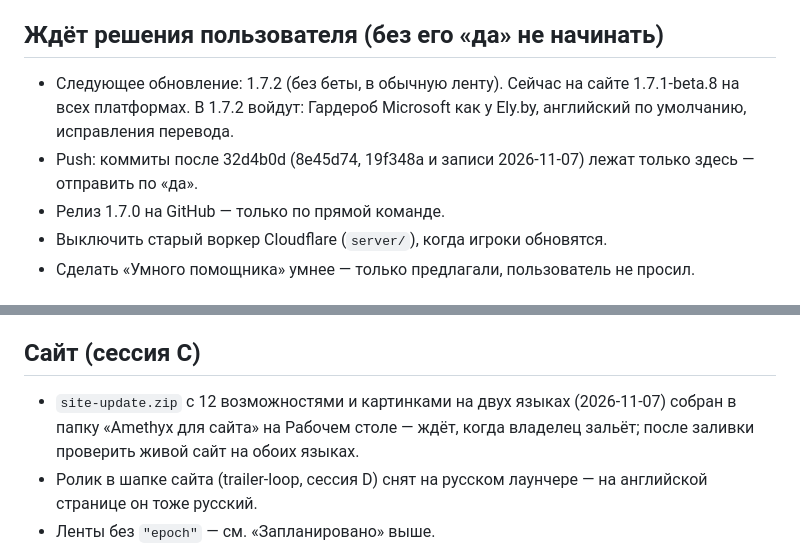
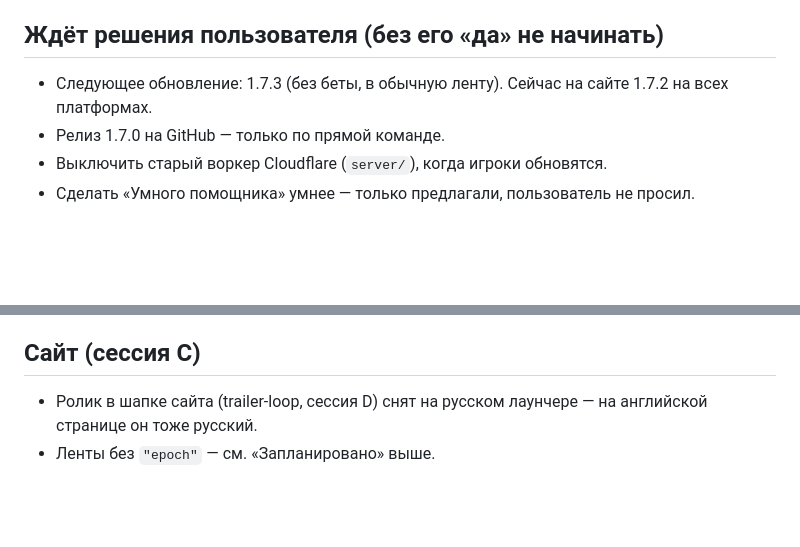
Before and after one commit to VanillaPlusLauncher/VanillaPlus, a Markdown page: docs/TODO.md, 2 parts joined by grey strips. Drawn GitHub-style; blank space fills up the shorter version.

```diff
--- a/docs/TODO.md
+++ b/docs/TODO.md
@@ -3,9 +3,7 @@
 Обновлено 2026-11-07. Сделанное — удалить отсюда и записать в docs/PROGRESS.md.
 
 ## Ждёт решения пользователя (без его «да» не начинать)
-- Следующее обновление: 1.7.2 (без беты, в обычную ленту). Сейчас на сайте 1.7.1-beta.8 на всех платформах.
-  В 1.7.2 войдут: Гардероб Microsoft как у Ely.by, английский по умолчанию, исправления перевода.
-- Push: коммиты после 32d4b0d (8e45d74, 19f348a и записи 2026-11-07) лежат только здесь — отправить по «да».
+- Следующее обновление: 1.7.3 (без беты, в обычную ленту). Сейчас на сайте 1.7.2 на всех платформах.
 - Релиз 1.7.0 на GitHub — только по прямой команде.
 - Выключить старый воркер Cloudflare (`server/`), когда игроки обновятся.
 - Сделать «Умного помощника» умнее — только предлагали, пользователь не просил.
@@ -41,8 +39,6 @@
 - Точные шаги игрока «удалил мод, скачал новый — не видно» не воспроизведены; слежение за папками должно это закрывать.
 
 ## Сайт (сессия C)
-- `site-update.zip` с 12 возможностями и картинками на двух языках (2026-11-07) собран в папку «Amethyx для сайта» на
-  Рабочем столе — ждёт, когда владелец зальёт; после заливки проверить живой сайт на обоих языках.
 - Ролик в шапке сайта (trailer-loop, сессия D) снят на русском лаунчере — на английской странице он тоже русский.
 - Ленты без `"epoch"` — см. «Запланировано» выше.
 - Полный тест API сайта (`installer/site/api-test.mjs`) не запускался после поломки php 8.1: нужен тестовый
```
Also changed, not shown: docs/PROGRESS.md (+8 -0 lines).
